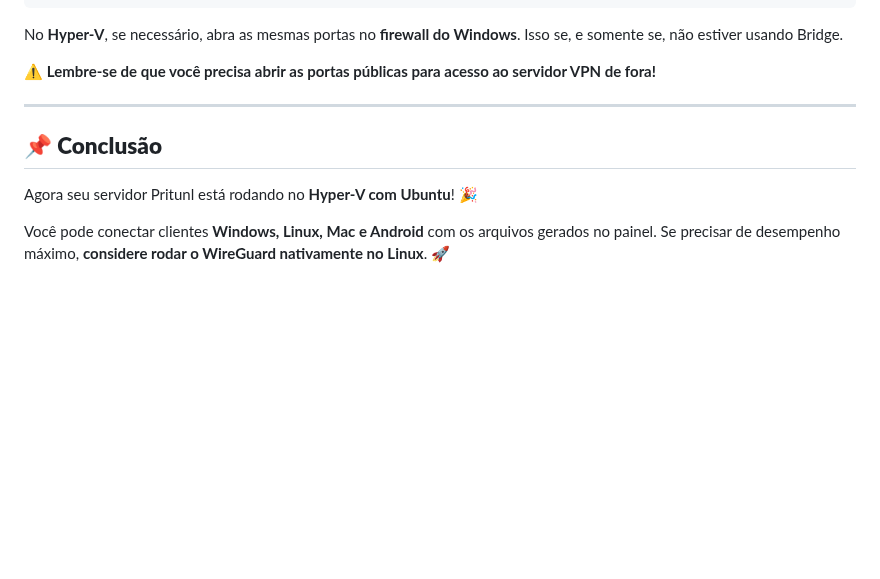
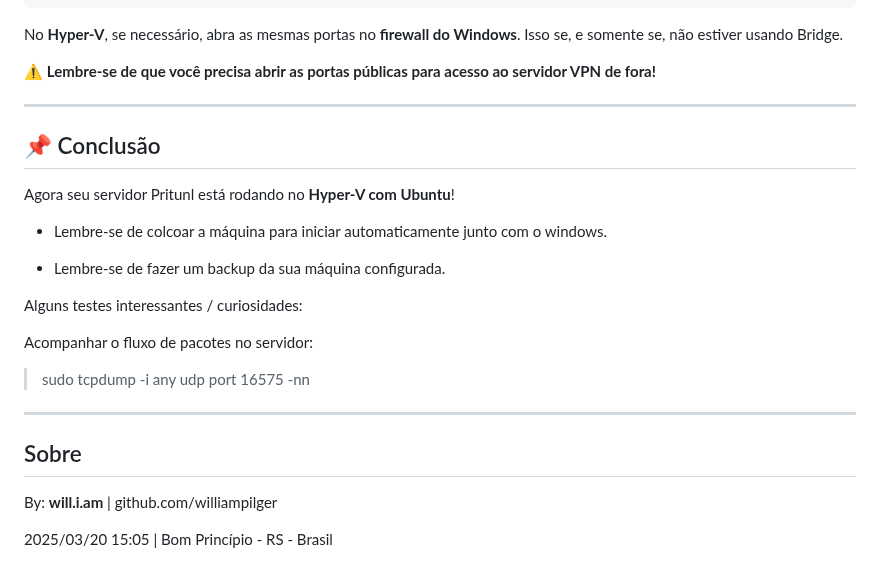
Before and after one commit to williampilger/tutoriais, a Markdown page: ubuntu_server/_sample_UbuntuServer_Pritunl-VPN.md, the part around the change. Drawn GitHub-style; blank space fills up the shorter version.

```diff
--- a/ubuntu_server/_sample_UbuntuServer_Pritunl-VPN.md
+++ b/ubuntu_server/_sample_UbuntuServer_Pritunl-VPN.md
@@ -125,9 +125,29 @@ Isso se, e somente se, não estiver usando Bridge.
 
 ⚠️ **Lembre-se de que você precisa abrir as portas públicas para acesso ao servidor VPN de fora!**
 
+
 ---
 
-## **📌 Conclusão**
-Agora seu servidor Pritunl está rodando no **Hyper-V com Ubuntu**! 🎉
 
-Você pode conectar clientes **Windows, Linux, Mac e Android** com os arquivos gerados no painel. Se precisar de desempenho máximo, **considere rodar o WireGuard nativamente no Linux**. 🚀
+## 📌 Conclusão
+
+Agora seu servidor Pritunl está rodando no **Hyper-V com Ubuntu**!
+
+- Lembre-se de colcoar a máquina para iniciar automaticamente junto com o windows.
+
+- Lembre-se de fazer um backup da sua máquina configurada.
+
+Alguns testes interessantes / curiosidades:
+
+Acompanhar o fluxo de pacotes no servidor:
+> sudo tcpdump -i any udp port 16575 -nn
+
+
+---
+
+
+## Sobre
+
+By: **will.i.am** | github.com/williampilger
+
+2025/03/20 15:05 | Bom Princípio - RS - Brasil
```
